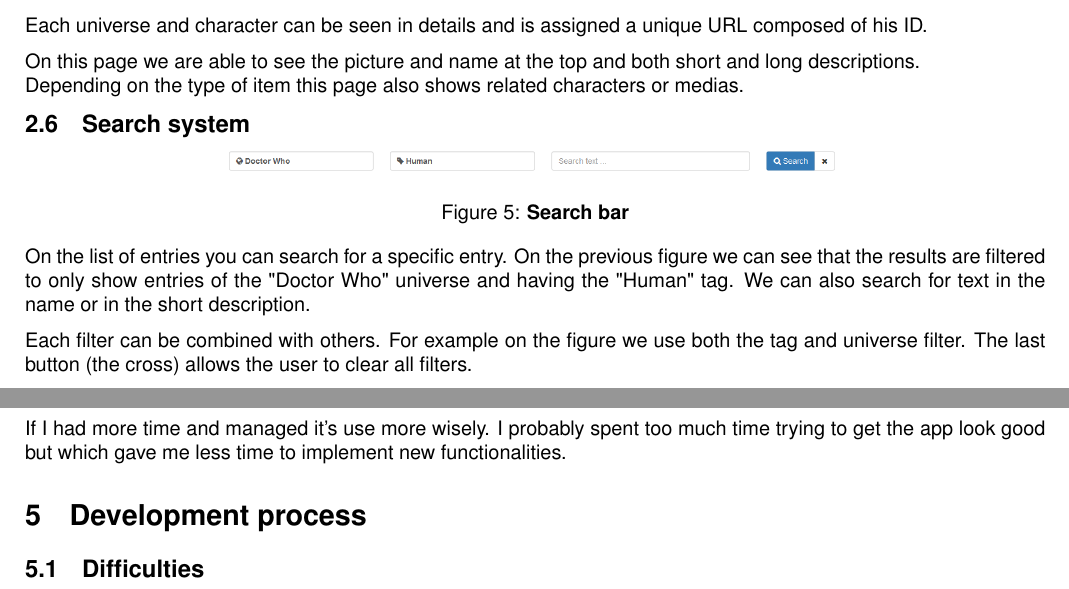
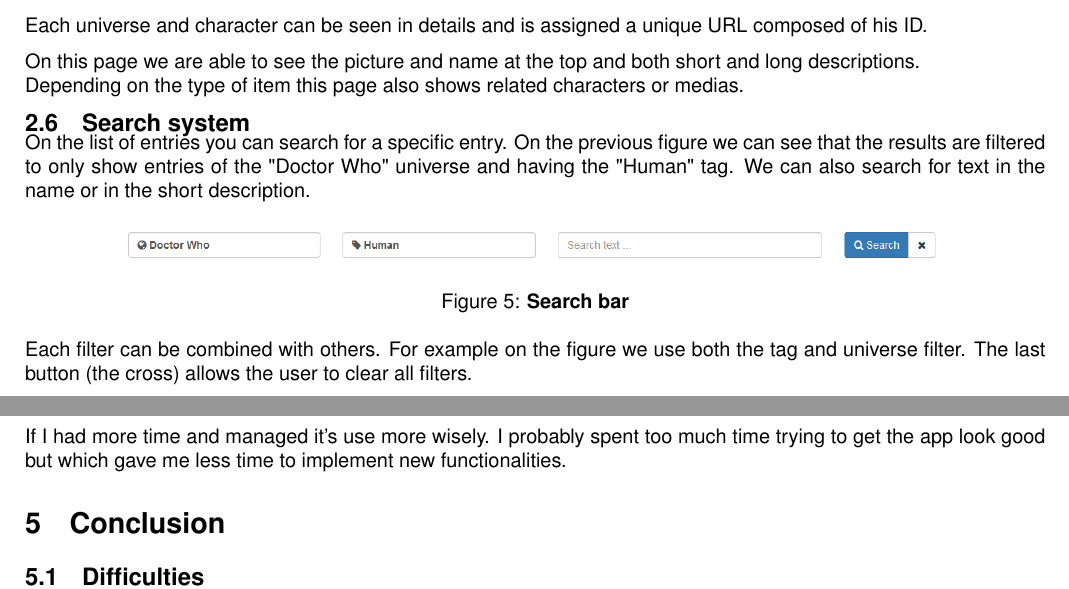
Before and after one commit to Ivan-Roger/NAP09103_CW1, a LaTeX paper (doc/report/report.tex): two parts of pages 3 and 5 of 5, joined at a grey line, cut so that both start at the same text. Compiled offline with pdfLaTeX; a missing font is replaced by an installed copy or a similar font.

Commit message:
Report !

```diff
--- a/doc/report/report.tex
+++ b/doc/report/report.tex
@@ -174,9 +174,9 @@
 
 	\subsection{Search system}
 
-	\figuremacro{h}{SearchSystem}{Search bar}{}{0.6}
+	On the list of entries you can search for a specific entry. On the previous figure we can see that the results are filtered to only show entries of the "Doctor Who" universe and having the "Human" tag. We can also search for text in the name or in the short description.
 
-	On the list of entries you can search for a specific entry. On the previous figure we can see that the results are filtered to only show entries of the "Doctor Who" universe and having the "Human" tag. We can also search for text in the name or in the short description.
+	\figuremacro{h}{SearchSystem}{Search bar}{}{0.8}
 
 	Each filter can be combined with others. For example on the figure we use both the tag and universe filter. The last button (the cross) allows the user to clear all filters.
 
@@ -231,7 +231,7 @@
 
 
 
-	\section{Development process}
+	\section{Conclusion}
 	\subsection{Difficulties}  % TODO
 
 	\subsection{Things I learned}  % TODO
```
Also changed, not shown: doc/report/report.pdf, doc/report/report.tex (2 more changed lines).
